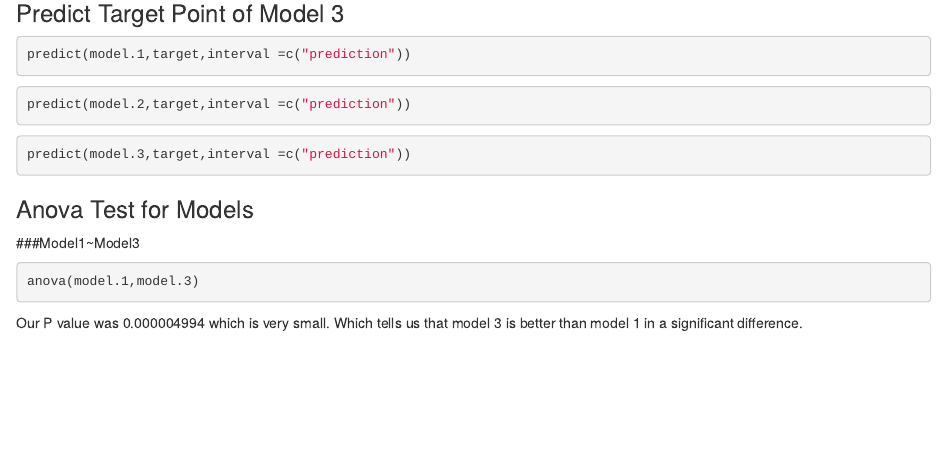
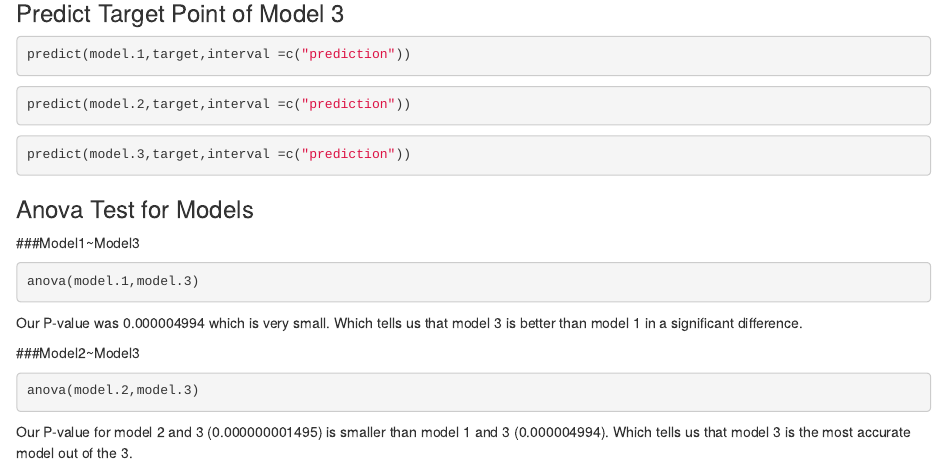
Before and after one commit to MaximilianoOrtiz1/WUp-Linear-Model-with-prediction-2, an R Markdown document (WUp-Linear-Model-with-prediction-2.Rmd): the page in a window 1100 px wide, from 1560 px down. Rendered offline with R 4.5, knitr and Pandoc, with nearby package versions; the code chunks are not run, so their results and figures are left out.

Commit message:
Anova test model 2 and 3

````diff
--- a/WUp-Linear-Model-with-prediction-2.Rmd
+++ b/WUp-Linear-Model-with-prediction-2.Rmd
@@ -143,4 +143,13 @@ predict(model.3,target,interval =c("prediction"))
 anova(model.1,model.3)
 ```
 
-Our P value was 0.000004994 which is very small. Which tells us that model 3 is better than model 1 in a significant difference.
+Our P-value was 0.000004994 which is very small. Which tells us that model 3 is better than model 1 in a significant difference.
+
+
+###Model2~Model3
+
+```{r}
+anova(model.2,model.3)
+```
+
+Our P-value for model 2 and 3 (0.000000001495) is smaller than model 1 and 3 (0.000004994). Which tells us that model 3 is the most accurate model out of the 3.
````
